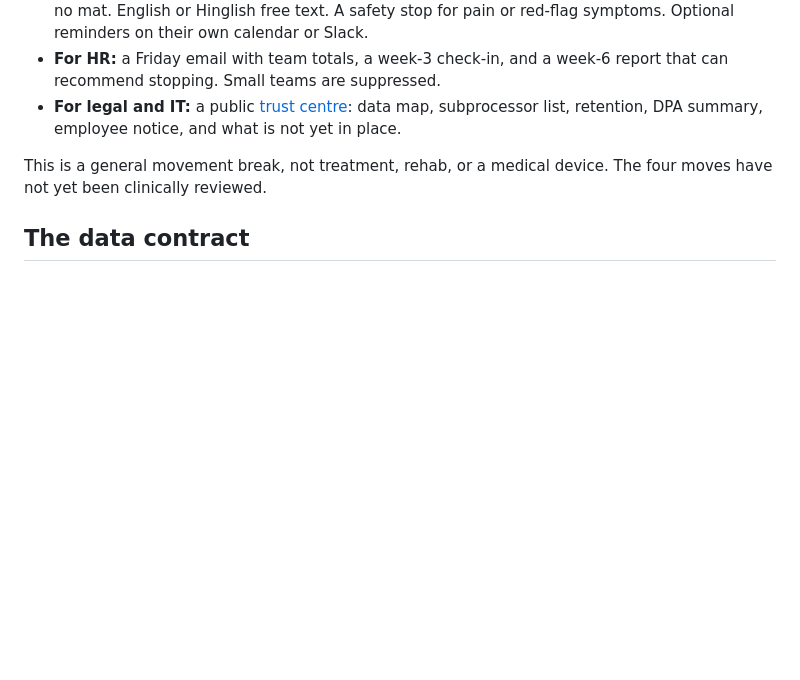
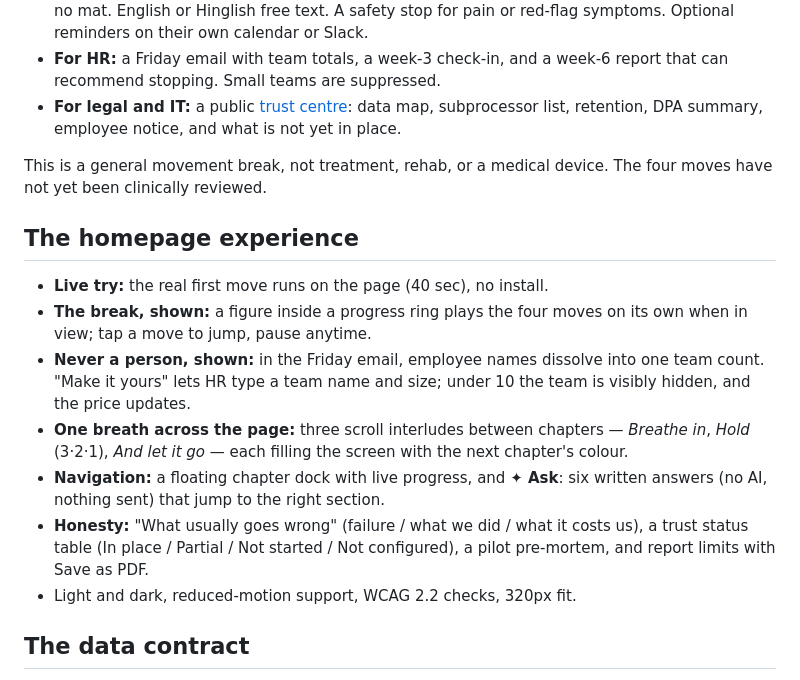
Before and after one commit to RUPAK30/Lull-B2B-workplace-wellbeing-product-for-HR-teams, a Markdown page: README.md, the part around the change. Drawn GitHub-style; blank space fills up the shorter version.

Commit message:
README: document the final homepage experience
Co-Authored-By: Claude Opus 5.5 <noreply@anthropic.com>
Claude-Session: https://claude.ai/code/session_013E4pYDxfh1tWdWGRm8hcQp

```diff
--- a/README.md
+++ b/README.md
@@ -15,6 +15,16 @@ No app, no account, no roster, no HRIS. The pilot is free for the first six team
 - **For legal and IT:** a public [trust centre](https://lull-hr.vercel.app/trust): data map, subprocessor list, retention, DPA summary, employee notice, and what is not yet in place.
 
 This is a general movement break, not treatment, rehab, or a medical device. The four moves have not yet been clinically reviewed.
+
+## The homepage experience
+
+- **Live try:** the real first move runs on the page (40 sec), no install.
+- **The break, shown:** a figure inside a progress ring plays the four moves on its own when in view; tap a move to jump, pause anytime.
+- **Never a person, shown:** in the Friday email, employee names dissolve into one team count. "Make it yours" lets HR type a team name and size; under 10 the team is visibly hidden, and the price updates.
+- **One breath across the page:** three scroll interludes between chapters — *Breathe in*, *Hold* (3·2·1), *And let it go* — each filling the screen with the next chapter's colour.
+- **Navigation:** a floating chapter dock with live progress, and **✦ Ask**: six written answers (no AI, nothing sent) that jump to the right section.
+- **Honesty:** "What usually goes wrong" (failure / what we did / what it costs us), a trust status table (In place / Partial / Not started / Not configured), a pilot pre-mortem, and report limits with Save as PDF.
+- Light and dark, reduced-motion support, WCAG 2.2 checks, 320px fit.
 
 ## The data contract
 
```
